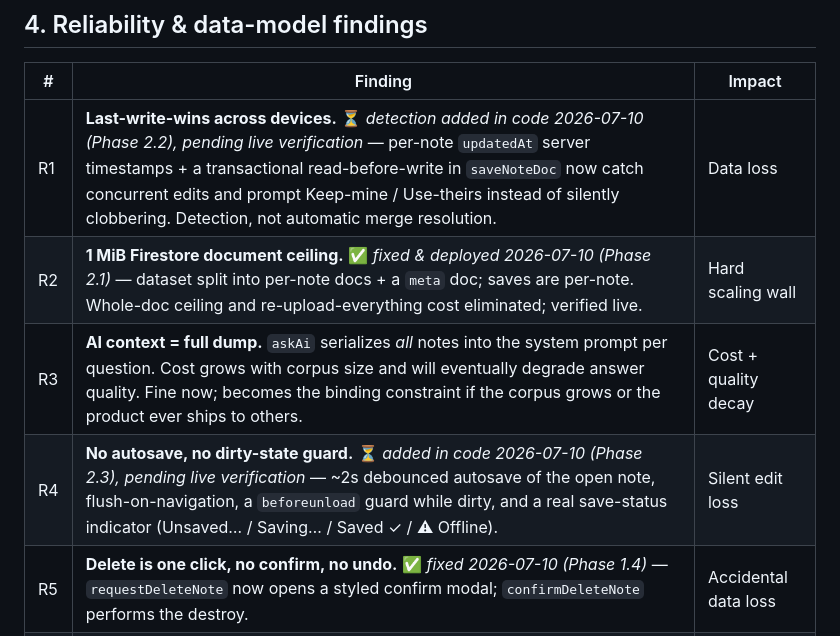
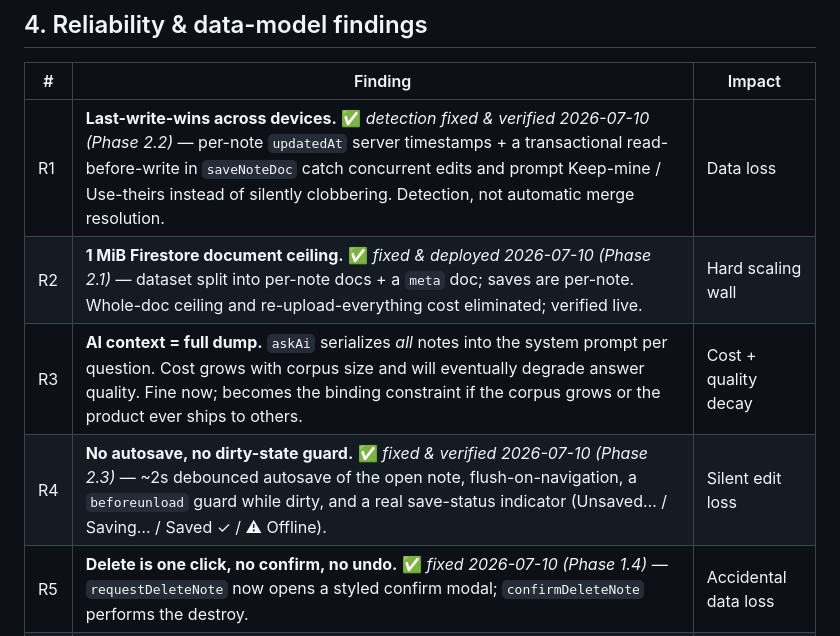
Before and after one commit to Vesclard/meetingmind, a Markdown page: AUDIT.md, the part around the change. Drawn GitHub-style.

```diff
--- a/AUDIT.md
+++ b/AUDIT.md
@@ -98,10 +98,10 @@ Currently safe because all generated attributes use double quotes, but it's a on
 
 | # | Finding | Impact |
 |---|---|---|
-| R1 | **Last-write-wins across devices.** ⏳ *detection added in code 2026-07-10 (Phase 2.2), pending live verification* — per-note `updatedAt` server timestamps + a transactional read-before-write in `saveNoteDoc` now catch concurrent edits and prompt Keep-mine / Use-theirs instead of silently clobbering. Detection, not automatic merge resolution. | Data loss |
+| R1 | **Last-write-wins across devices.** ✅ *detection fixed & verified 2026-07-10 (Phase 2.2)* — per-note `updatedAt` server timestamps + a transactional read-before-write in `saveNoteDoc` catch concurrent edits and prompt Keep-mine / Use-theirs instead of silently clobbering. Detection, not automatic merge resolution. | Data loss |
 | R2 | **1 MiB Firestore document ceiling.** ✅ *fixed & deployed 2026-07-10 (Phase 2.1)* — dataset split into per-note docs + a `meta` doc; saves are per-note. Whole-doc ceiling and re-upload-everything cost eliminated; verified live. | Hard scaling wall |
 | R3 | **AI context = full dump.** `askAi` serializes *all* notes into the system prompt per question. Cost grows with corpus size and will eventually degrade answer quality. Fine now; becomes the binding constraint if the corpus grows or the product ever ships to others. | Cost + quality decay |
-| R4 | **No autosave, no dirty-state guard.** ⏳ *added in code 2026-07-10 (Phase 2.3), pending live verification* — ~2s debounced autosave of the open note, flush-on-navigation, a `beforeunload` guard while dirty, and a real save-status indicator (Unsaved… / Saving… / Saved ✓ / ⚠ Offline). | Silent edit loss |
+| R4 | **No autosave, no dirty-state guard.** ✅ *fixed & verified 2026-07-10 (Phase 2.3)* — ~2s debounced autosave of the open note, flush-on-navigation, a `beforeunload` guard while dirty, and a real save-status indicator (Unsaved… / Saving… / Saved ✓ / ⚠ Offline). | Silent edit loss |
 | R5 | **Delete is one click, no confirm, no undo.** ✅ *fixed 2026-07-10 (Phase 1.4)* — `requestDeleteNote` now opens a styled confirm modal; `confirmDeleteNote` performs the destroy. | Accidental data loss |
 | R6 | **No "Reset app" affordance** (handoff P2) and no loading state during the sign-in data fetch beyond static text. | Papercuts |
 | R7 | Folders can't be renamed, recolored, or deleted (handoff P3). Deleting a folder needs a decision about orphaned notes. | Feature gap |
```
Also changed, not shown: Afterword_Handoff.md (+2 -2 lines), MASTERPLAN.md (+1 -1 lines).
